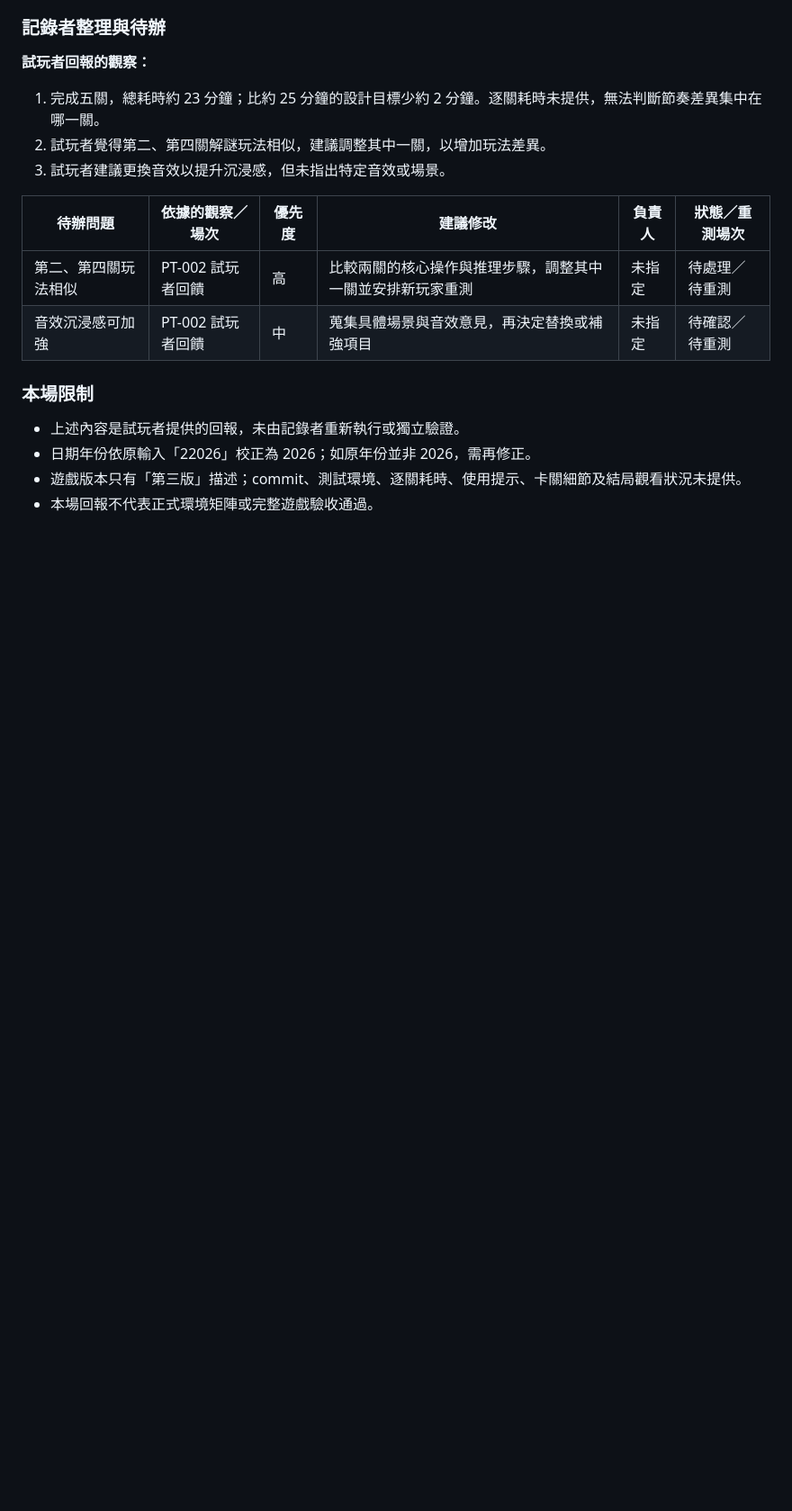
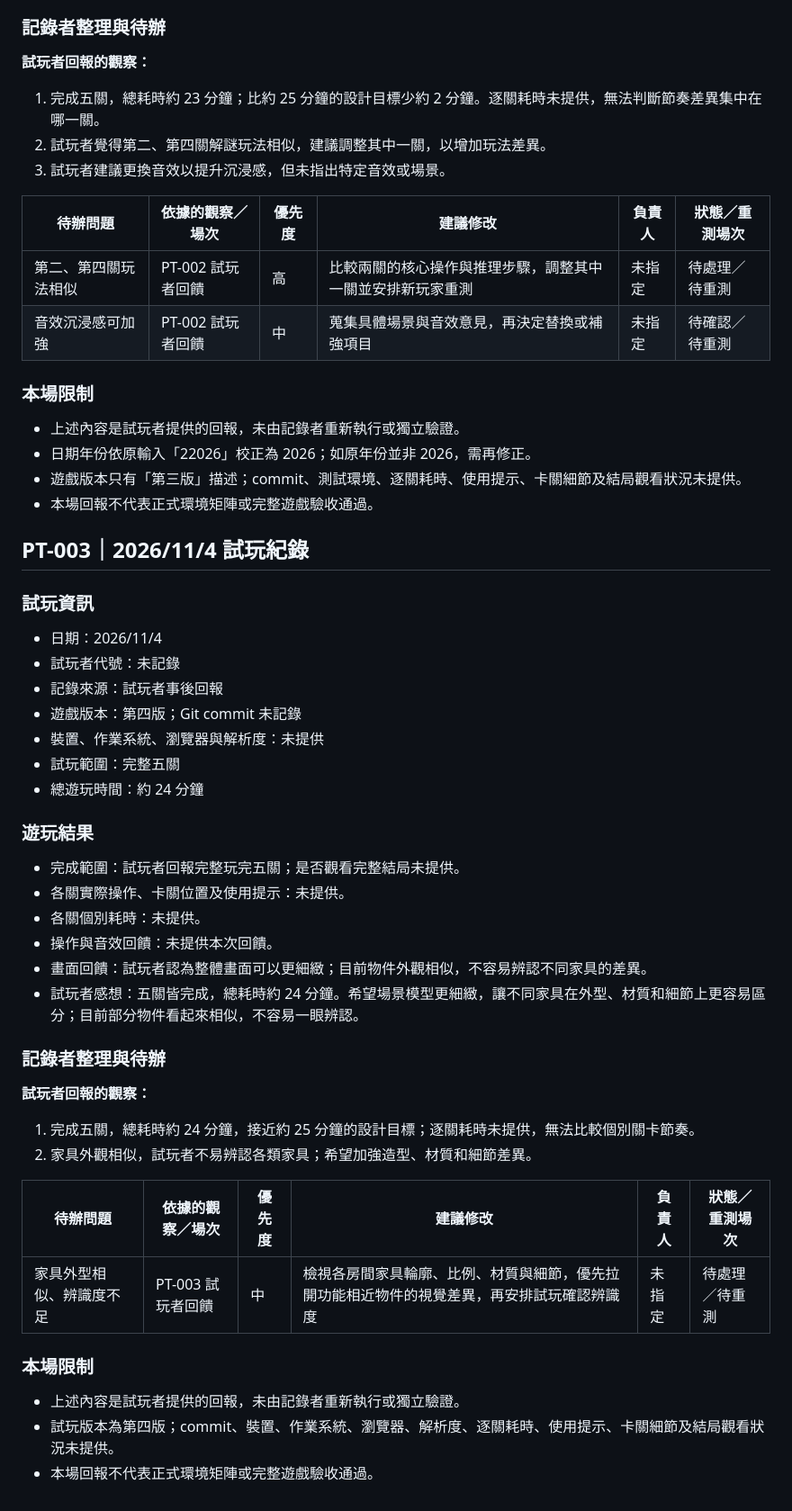
Before and after one commit to Shao077777714/midexam, a Markdown page: playtest.md, the part around one of its changes. Shown at 90% size. Rendered like a GitHub page; blank space fills up the shorter version.

Commit message:
Add third playtest record

```diff
--- a/playtest.md
+++ b/playtest.md
@@ -231,3 +232,41 @@
 - 日期年份依原輸入「22026」校正為 2026；如原年份並非 2026，需再修正。
 - 遊戲版本只有「第三版」描述；commit、測試環境、逐關耗時、使用提示、卡關細節及結局觀看狀況未提供。
 - 本場回報不代表正式環境矩陣或完整遊戲驗收通過。
+
+## PT-003｜2026/11/4 試玩紀錄
+
+### 試玩資訊
+
+- 日期：2026/11/4
+- 試玩者代號：未記錄
+- 記錄來源：試玩者事後回報
+- 遊戲版本：第四版；Git commit 未記錄
+- 裝置、作業系統、瀏覽器與解析度：未提供
+- 試玩範圍：完整五關
+- 總遊玩時間：約 24 分鐘
+
+### 遊玩結果
+
+- 完成範圍：試玩者回報完整玩完五關；是否觀看完整結局未提供。
+- 各關實際操作、卡關位置及使用提示：未提供。
+- 各關個別耗時：未提供。
+- 操作與音效回饋：未提供本次回饋。
+- 畫面回饋：試玩者認為整體畫面可以更細緻；目前物件外觀相似，不容易辨認不同家具的差異。
+- 試玩者感想：五關皆完成，總耗時約 24 分鐘。希望場景模型更細緻，讓不同家具在外型、材質和細節上更容易區分；目前部分物件看起來相似，不容易一眼辨認。
+
+### 記錄者整理與待辦
+
+**試玩者回報的觀察：**
+
+1. 完成五關，總耗時約 24 分鐘，接近約 25 分鐘的設計目標；逐關耗時未提供，無法比較個別關卡節奏。
+2. 家具外觀相似，試玩者不易辨認各類家具；希望加強造型、材質和細節差異。
+
+| 待辦問題 | 依據的觀察／場次 | 優先度 | 建議修改 | 負責人 | 狀態／重測場次 |
+|---|---|---|---|---|---|
+| 家具外型相似、辨識度不足 | PT-003 試玩者回饋 | 中 | 檢視各房間家具輪廓、比例、材質與細節，優先拉開功能相近物件的視覺差異，再安排試玩確認辨識度 | 未指定 | 待處理／待重測 |
+
+### 本場限制
+
+- 上述內容是試玩者提供的回報，未由記錄者重新執行或獨立驗證。
+- 試玩版本為第四版；commit、裝置、作業系統、瀏覽器、解析度、逐關耗時、使用提示、卡關細節及結局觀看狀況未提供。
+- 本場回報不代表正式環境矩陣或完整遊戲驗收通過。
```
Also changed, not shown: other parts of playtest.md (+1 -0 lines).
